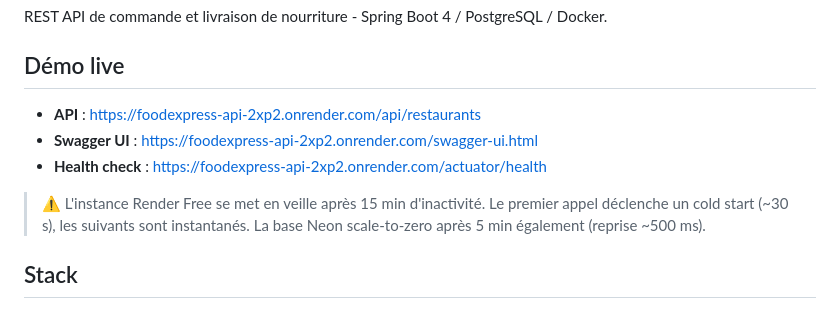
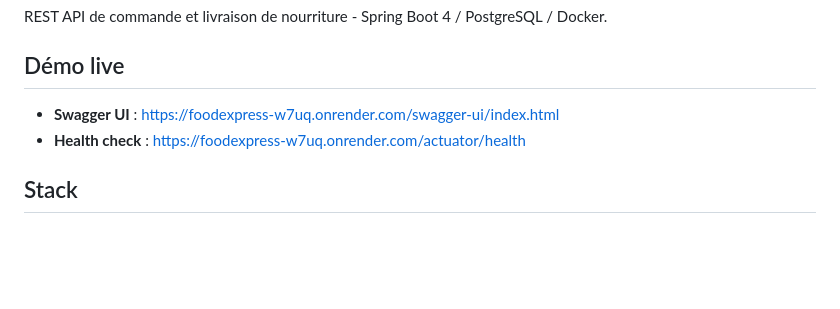
Before and after one commit to Matfen2/foodexpress, a Markdown page: README.md, the part around the change. Rendered like a GitHub page; blank space fills up the shorter version.

Commit message:
Revise demo links in README.md
Updated live demo links and removed outdated API links.

```diff
--- a/README.md
+++ b/README.md
@@ -7,13 +7,8 @@ REST API de commande et livraison de nourriture - Spring Boot 4 / PostgreSQL / D
 
 ## Démo live
 
-- **API** : https://foodexpress-api-2xp2.onrender.com/api/restaurants
-- **Swagger UI** : https://foodexpress-api-2xp2.onrender.com/swagger-ui.html
-- **Health check** : https://foodexpress-api-2xp2.onrender.com/actuator/health
-
-> ⚠️ L'instance Render Free se met en veille après 15 min d'inactivité.
-> Le premier appel déclenche un cold start (~30 s), les suivants sont instantanés.
-> La base Neon scale-to-zero après 5 min également (reprise ~500 ms).
+- **Swagger UI** : https://foodexpress-w7uq.onrender.com/swagger-ui/index.html
+- **Health check** : https://foodexpress-w7uq.onrender.com/actuator/health
 
 ## Stack
 
```
